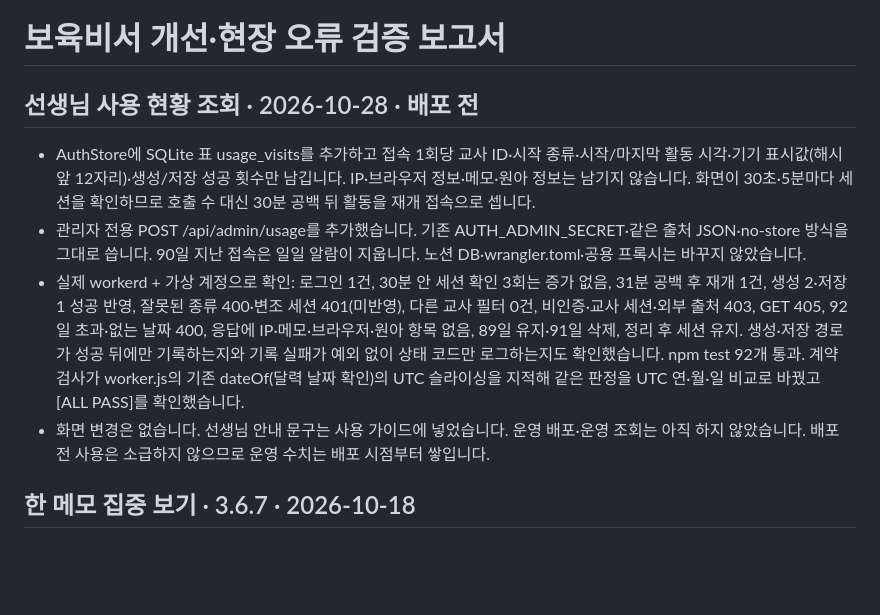
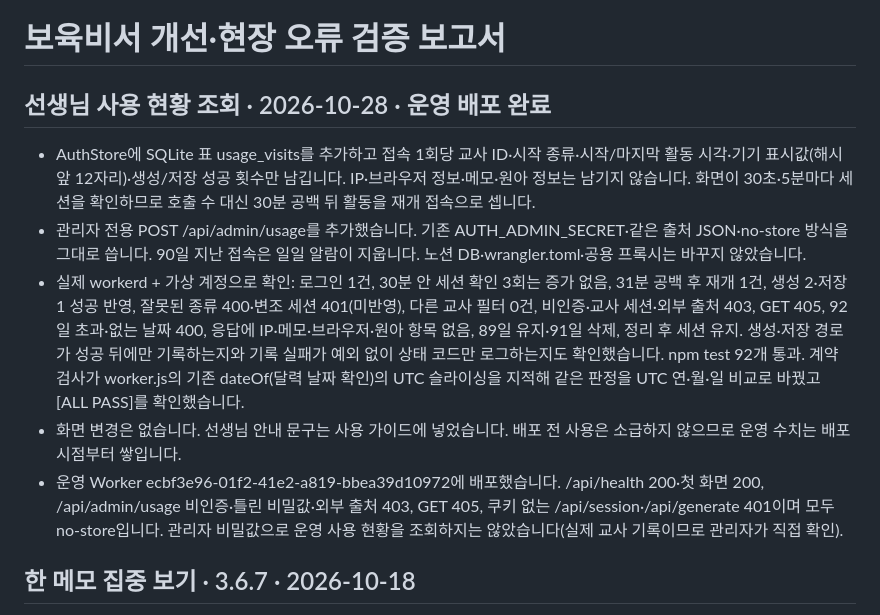
Before and after one commit to awslike6-web/daycare-helper, a Markdown page: walkthrough.md, the part around the change. Drawn GitHub-style; blank space fills up the shorter version.

Commit message:
docs(walkthrough): 사용 현황 운영 배포 확인 기록
Co-Authored-By: Claude Opus 5.5 <noreply@anthropic.com>

```diff
--- a/walkthrough.md
+++ b/walkthrough.md
@@ -1,11 +1,12 @@
 # 보육비서 개선·현장 오류 검증 보고서
 
-## 선생님 사용 현황 조회 · 2026-10-28 · 배포 전
+## 선생님 사용 현황 조회 · 2026-10-28 · 운영 배포 완료
 
 - AuthStore에 SQLite 표 usage_visits를 추가하고 접속 1회당 교사 ID·시작 종류·시작/마지막 활동 시각·기기 표시값(해시 앞 12자리)·생성/저장 성공 횟수만 남깁니다. IP·브라우저 정보·메모·원아 정보는 남기지 않습니다. 화면이 30초·5분마다 세션을 확인하므로 호출 수 대신 30분 공백 뒤 활동을 재개 접속으로 셉니다.
 - 관리자 전용 POST /api/admin/usage를 추가했습니다. 기존 AUTH_ADMIN_SECRET·같은 출처 JSON·no-store 방식을 그대로 씁니다. 90일 지난 접속은 일일 알람이 지웁니다. 노션 DB·wrangler.toml·공용 프록시는 바꾸지 않았습니다.
 - 실제 workerd + 가상 계정으로 확인: 로그인 1건, 30분 안 세션 확인 3회는 증가 없음, 31분 공백 후 재개 1건, 생성 2·저장 1 성공 반영, 잘못된 종류 400·변조 세션 401(미반영), 다른 교사 필터 0건, 비인증·교사 세션·외부 출처 403, GET 405, 92일 초과·없는 날짜 400, 응답에 IP·메모·브라우저·원아 항목 없음, 89일 유지·91일 삭제, 정리 후 세션 유지. 생성·저장 경로가 성공 뒤에만 기록하는지와 기록 실패가 예외 없이 상태 코드만 로그하는지도 확인했습니다. npm test 92개 통과. 계약 검사가 worker.js의 기존 dateOf(달력 날짜 확인)의 UTC 슬라이싱을 지적해 같은 판정을 UTC 연·월·일 비교로 바꿨고 [ALL PASS]를 확인했습니다.
-- 화면 변경은 없습니다. 선생님 안내 문구는 사용 가이드에 넣었습니다. 운영 배포·운영 조회는 아직 하지 않았습니다. 배포 전 사용은 소급하지 않으므로 운영 수치는 배포 시점부터 쌓입니다.
+- 화면 변경은 없습니다. 선생님 안내 문구는 사용 가이드에 넣었습니다. 배포 전 사용은 소급하지 않으므로 운영 수치는 배포 시점부터 쌓입니다.
+- 운영 Worker ecbf3e96-01f2-41e2-a819-bbea39d10972에 배포했습니다. /api/health 200·첫 화면 200, /api/admin/usage 비인증·틀린 비밀값·외부 출처 403, GET 405, 쿠키 없는 /api/session·/api/generate 401이며 모두 no-store입니다. 관리자 비밀값으로 운영 사용 현황을 조회하지는 않았습니다(실제 교사 기록이므로 관리자가 직접 확인).
 
 ## 한 메모 집중 보기 · 3.6.7 · 2026-10-18
 
```
